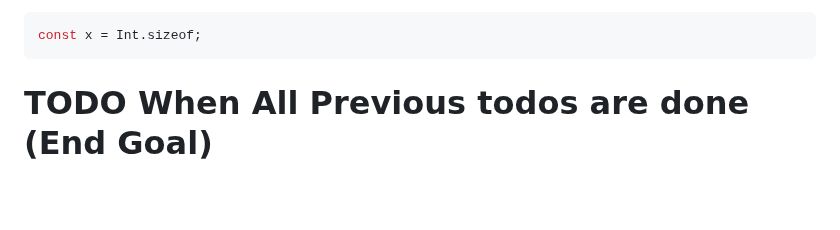
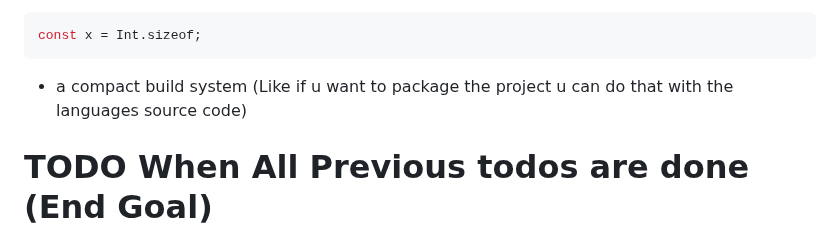
Before and after one commit to KisuraWSP/kLang, a Markdown page: TODO.md, the part around the change. Rendered like a GitHub page; blank space fills up the shorter version.

Commit message:
added a new todo

````diff
--- a/TODO.md
+++ b/TODO.md
@@ -77,6 +77,7 @@ let size intSize = Int.sizeof;
 ```lua
 const x = Int.sizeof;
 ```
+- a compact build system (Like if u want to package the project u can do that with the languages source code)
 
 
 # TODO When All Previous todos are done (End Goal)
````
